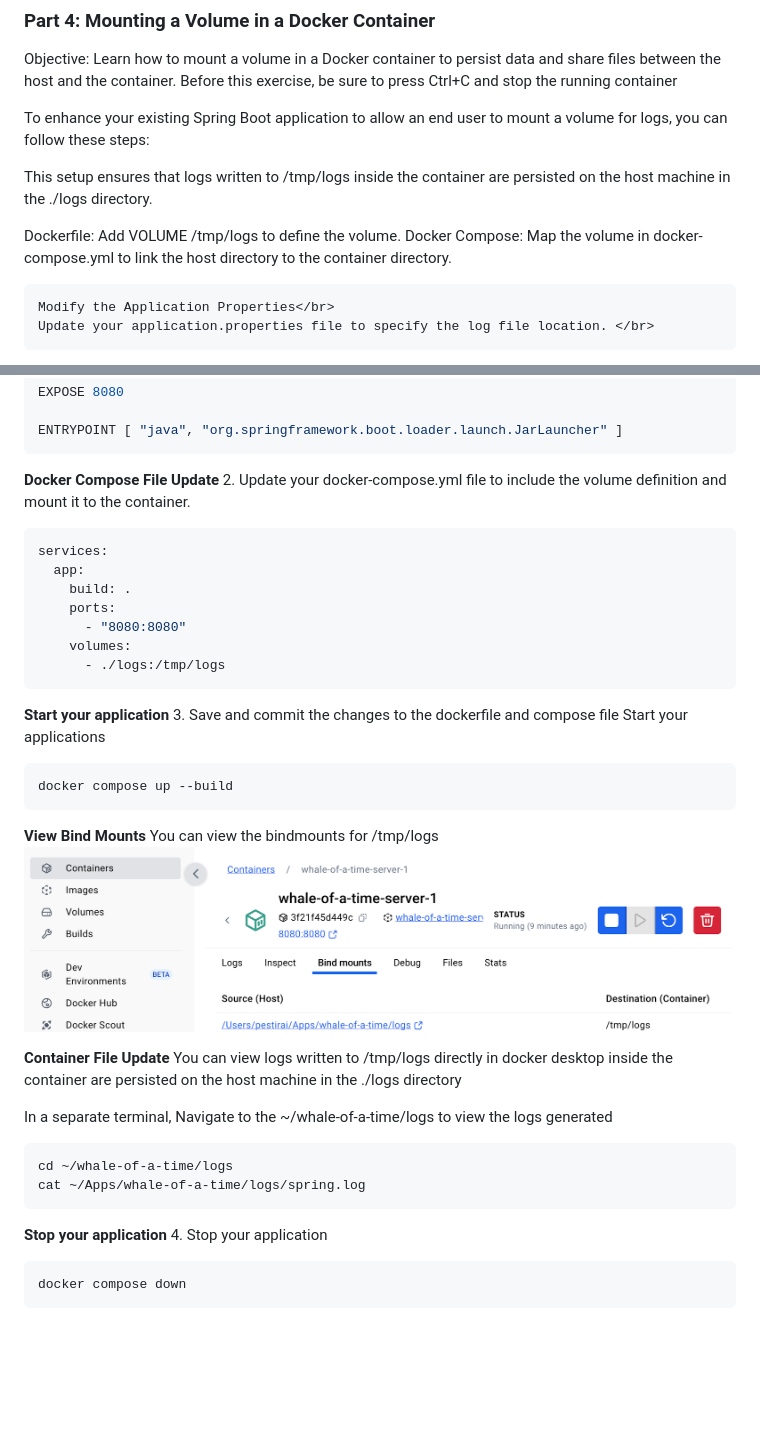
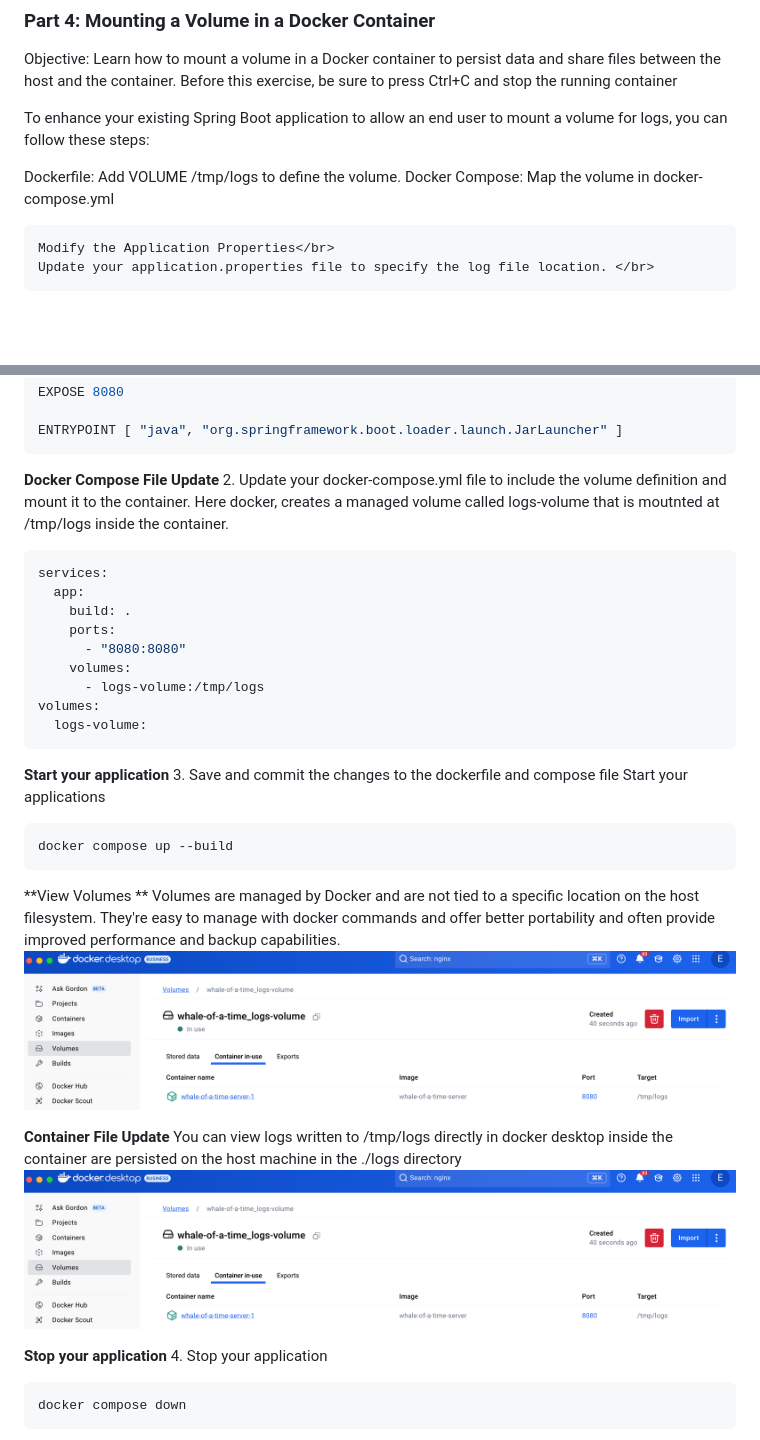
Before and after one commit to artofthepossible/whale-of-a-time, a Markdown page: labs/01_Using_Docker_Desktop_and_Docker_Init.md, 2 parts joined by grey strips. Drawn GitHub-style; pictures changed too: labs/images/defined-volumes-view.png (added); blank space fills up the shorter version.

Commit message:
init

````diff
--- a/labs/01_Using_Docker_Desktop_and_Docker_Init.md
+++ b/labs/01_Using_Docker_Desktop_and_Docker_Init.md
@@ -74,10 +74,9 @@ Before this exercise, be sure to press Ctrl+C and stop the running container
 
 To enhance your existing Spring Boot application to allow an end user to mount a volume for logs, you can follow these steps:</br>
 
-This setup ensures that logs written to /tmp/logs inside the container are persisted on the host machine in the ./logs directory.</br>
 
 Dockerfile: Add VOLUME /tmp/logs to define the volume.</br>
-Docker Compose: Map the volume in docker-compose.yml to link the host directory to the container directory.</br>
+Docker Compose: Map the volume in docker-compose.yml</br>
 
 ```sh
 Modify the Application Properties</br>
@@ -126,7 +125,8 @@ ENTRYPOINT [ "java", "org.springframework.boot.loader.launch.JarLauncher" ]
 ```
 
 **Docker Compose File Update**</br>
-2. Update your docker-compose.yml file to include the volume definition and mount it to the container.
+2. Update your docker-compose.yml file to include the volume definition and mount it to the container.  Here docker, creates a managed volume called logs-volume that is moutnted at /tmp/logs inside the container.
+
 ```sh
 services:
   app:
@@ -134,7 +134,9 @@ services:
     ports:
       - "8080:8080"
     volumes:
-      - ./logs:/tmp/logs
+      - logs-volume:/tmp/logs
+volumes:
+  logs-volume:
 ```
 **Start your application**
 3. Save and commit the changes to the dockerfile and compose file
@@ -142,18 +144,13 @@ Start your applications
 ```sh
 docker compose up --build
 ```
-**View Bind Mounts**</br>
-You can view the bindmounts for /tmp/logs
-![Bind Mounts View](https://github.com/artofthepossible/whale-of-a-time/blob/main/labs/images/bind-mount-view.png)
+**View Volumes **</br>
+Volumes are managed by Docker and are not tied to a specific location on the host filesystem.  They're easy to manage with docker commands and offer better portability and often provide improved performance and backup capabilities.
+![Volumes View](https://github.com/artofthepossible/whale-of-a-time/blob/main/labs/images/defined-volumes-view.png)
 
 **Container File Update**</br>
 You can view logs written to /tmp/logs directly in docker desktop inside the container are persisted on the host machine in the ./logs directory
-
-In a separate terminal, Navigate to the ~/whale-of-a-time/logs to view the logs generated
-```sh
-cd ~/whale-of-a-time/logs
-cat ~/Apps/whale-of-a-time/logs/spring.log
-```
+![Defined Volumes View](https://github.com/artofthepossible/whale-of-a-time/blob/main/labs/images/defined-volumes-view.png)
 
 **Stop your application**
 4. Stop your application
````
